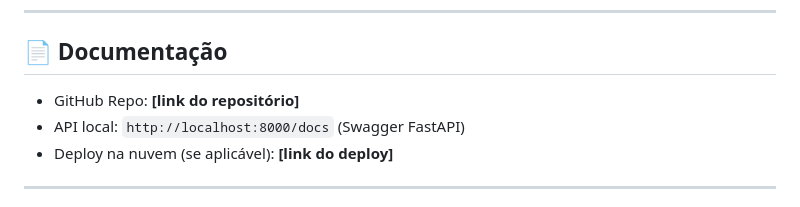
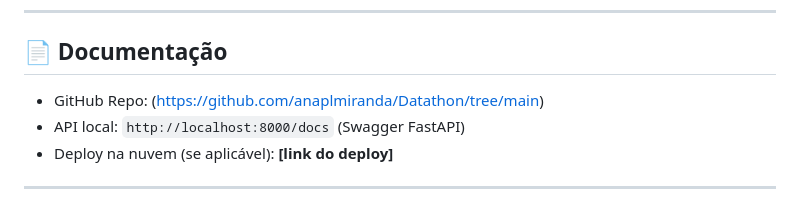
Before and after one commit to anaplmiranda/Datathon, a Markdown page: README.md, the part around the change. Rendered like a GitHub page.

```diff
--- a/README.md
+++ b/README.md
@@ -77,7 +77,7 @@ api/
 
 ## 📄 Documentação
 
-- GitHub Repo: **[link do repositório]**
+- GitHub Repo: (https://github.com/anaplmiranda/Datathon/tree/main)
 - API local: `http://localhost:8000/docs` (Swagger FastAPI)
 - Deploy na nuvem (se aplicável): **[link do deploy]**
 
```
